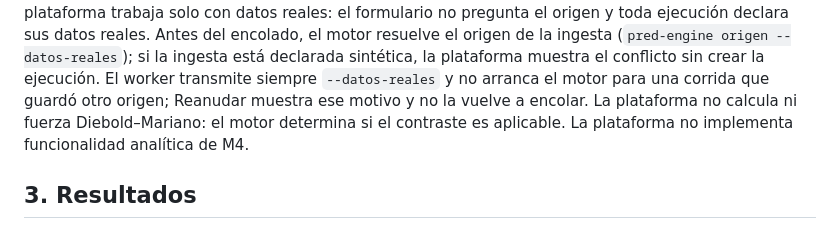
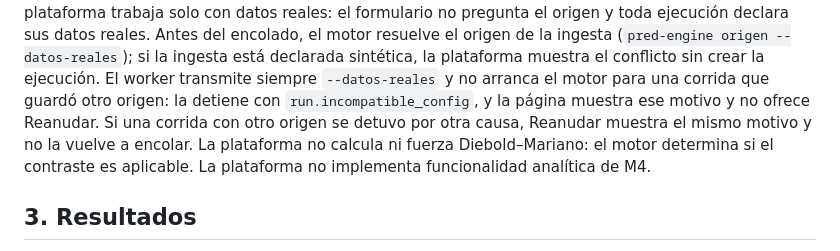
Before and after one commit to pred-javeriana/pred-platform, a Markdown page: docs/UI_FLOW.md, the part around the change. Rendered like a GitHub page.

```diff
--- a/docs/UI_FLOW.md
+++ b/docs/UI_FLOW.md
@@ -102,7 +102,9 @@ formulario no pregunta el origen y toda ejecución declara sus datos reales. Ant
 el motor resuelve el origen de la ingesta (`pred-engine origen --datos-reales`); si la ingesta
 está declarada sintética, la plataforma muestra el conflicto sin crear la ejecución. El worker
 transmite siempre `--datos-reales` y no arranca el motor para una corrida que guardó otro
-origen; Reanudar muestra ese motivo y no la vuelve a encolar. La plataforma no calcula ni fuerza Diebold–Mariano: el motor
+origen: la detiene con `run.incompatible_config`, y la página muestra ese motivo y no ofrece
+Reanudar. Si una corrida con otro origen se detuvo por otra causa, Reanudar muestra el mismo
+motivo y no la vuelve a encolar. La plataforma no calcula ni fuerza Diebold–Mariano: el motor
 determina si el contraste es aplicable. La plataforma no implementa funcionalidad analítica de M4.
 
 ## 3. Resultados
```
Also changed, not shown: docs/UI_REVIEW.md (+3 -1 lines), 1 other file.
